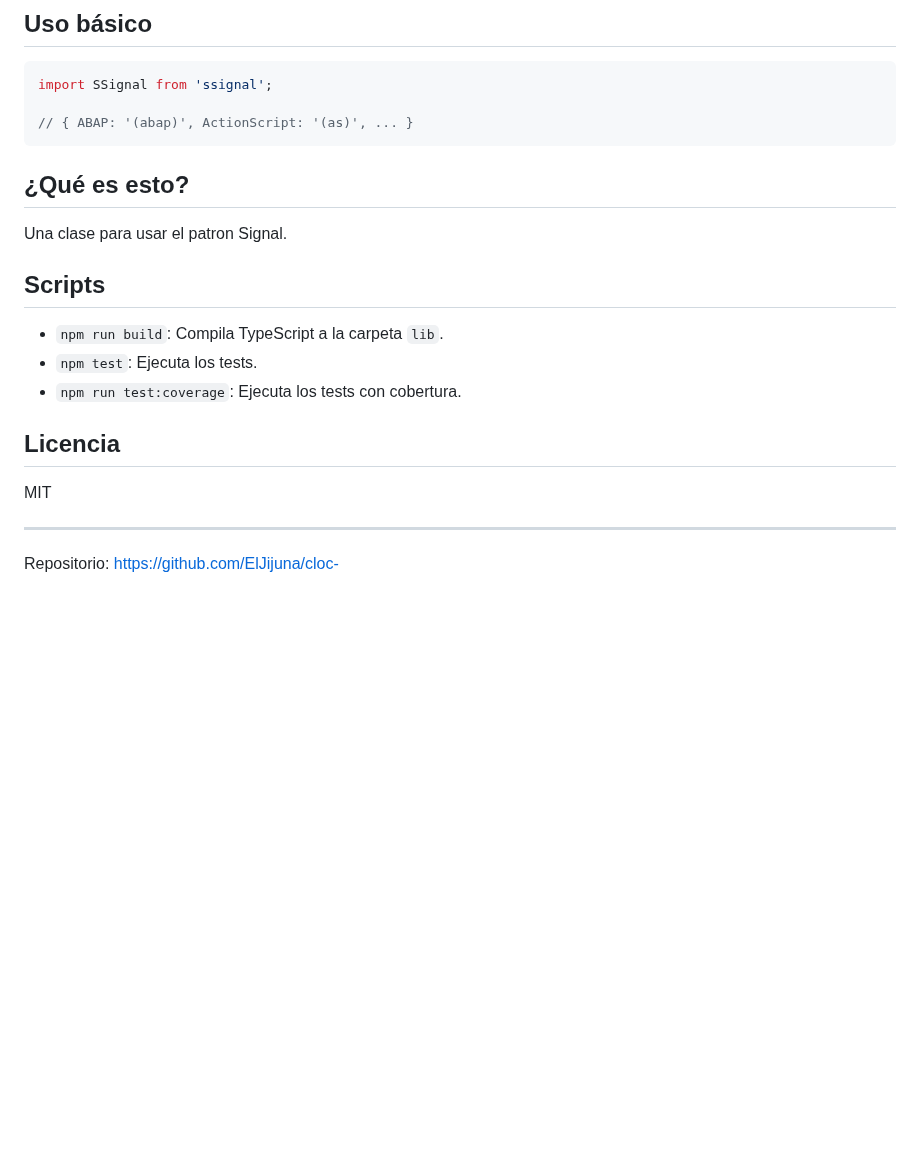
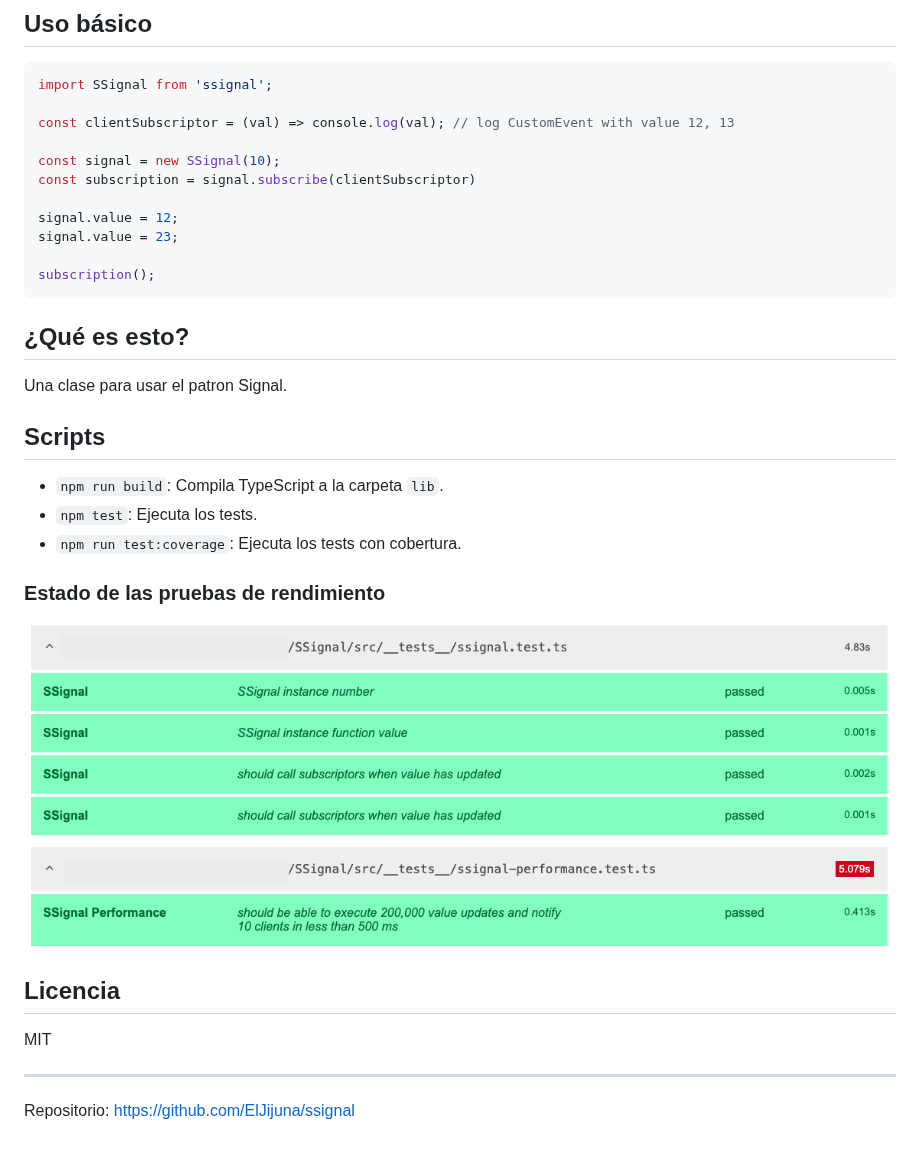
Before and after one commit to ElJijuna/SSignal, a Markdown page: README.md, the part around the change. GitHub-like rendering; pictures changed too: images/test-report.png (added); blank space fills up the shorter version.

````diff
--- a/README.md
+++ b/README.md
@@ -16,7 +16,15 @@ npm install ssignal
 ```js
 import SSignal from 'ssignal';
 
-// { ABAP: '(abap)', ActionScript: '(as)', ... }
+const clientSubscriptor = (val) => console.log(val); // log CustomEvent with value 12, 13
+
+const signal = new SSignal(10);
+const subscription = signal.subscribe(clientSubscriptor)
+
+signal.value = 12;
+signal.value = 23;
+
+subscription();
 ```
 
 ## ¿Qué es esto?
@@ -29,10 +37,14 @@ Una clase para usar el patron Signal.
 - `npm test`: Ejecuta los tests.
 - `npm run test:coverage`: Ejecuta los tests con cobertura.
 
+### Estado de las pruebas de rendimiento
+
+![Reporte visual de pruebas de rendimiento](images/test-report.png)
+
 ## Licencia
 
 MIT
 
 ---
 
-Repositorio: https://github.com/ElJijuna/cloc-
+Repositorio: https://github.com/ElJijuna/ssignal
````
Also changed, not shown: 7 other files.
